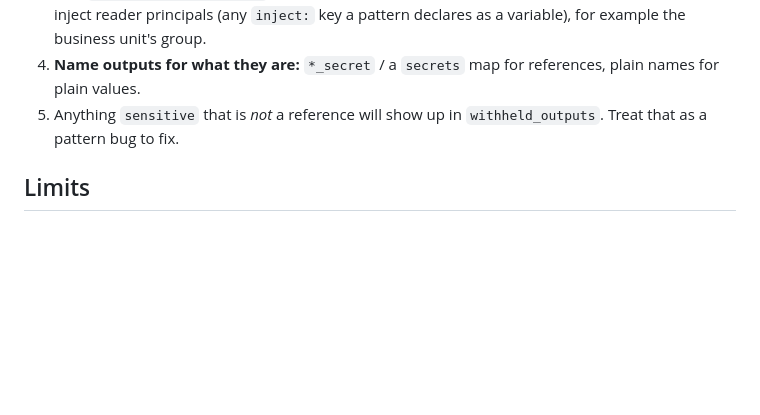
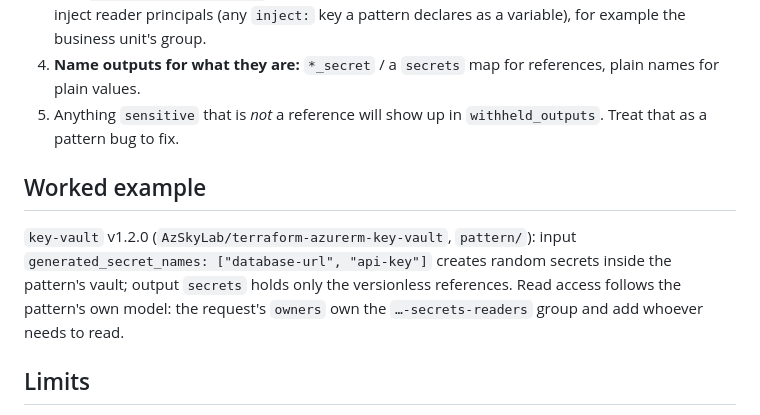
Before and after one commit to AzSkyLab/forgeapi-homelab, a Markdown page: docs/outputs.md, the part around the change. Rendered like a GitHub page; blank space fills up the shorter version.

```diff
--- a/docs/outputs.md
+++ b/docs/outputs.md
@@ -33,6 +33,10 @@ Reading one: `az keyvault secret show --id <reference> --query value -o tsv`, a
 4. **Name outputs for what they are:** `*_secret` / a `secrets` map for references, plain names for plain values.
 5. Anything `sensitive` that is *not* a reference will show up in `withheld_outputs`. Treat that as a pattern bug to fix.
 
+## Worked example
+
+`key-vault` v1.2.0 (`AzSkyLab/terraform-azurerm-key-vault`, `pattern/`): input `generated_secret_names: ["database-url", "api-key"]` creates random secrets inside the pattern's vault; output `secrets` holds only the versionless references. Read access follows the pattern's own model: the request's `owners` own the `…-secrets-readers` group and add whoever needs to read.
+
 ## Limits
 
 - Sensitive values still exist in Terraform state (every Terraform setup has this); the state container is readable only by the identity Terraform runs as.
```
Also changed, not shown: docs/progress.md (+18 -0 lines).
